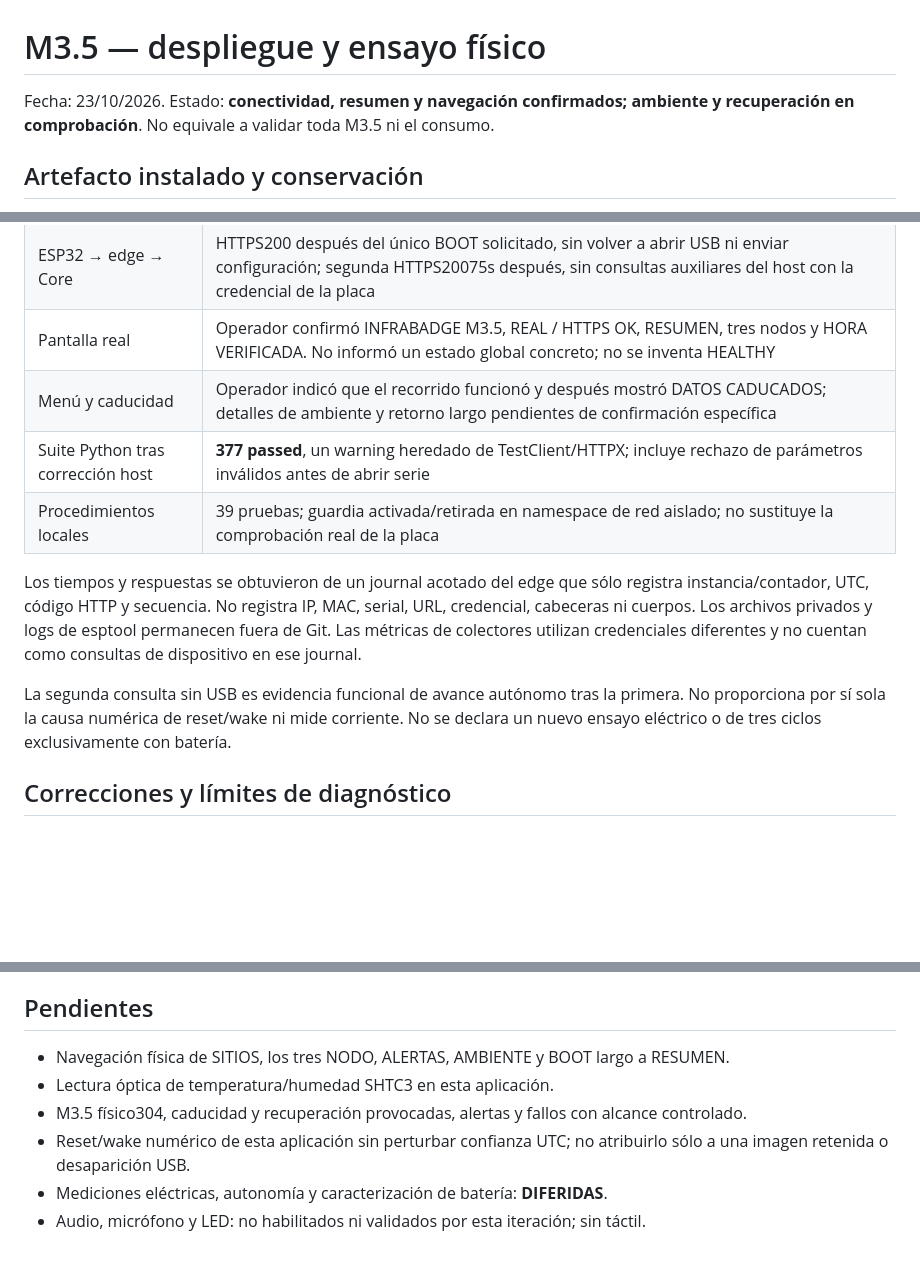
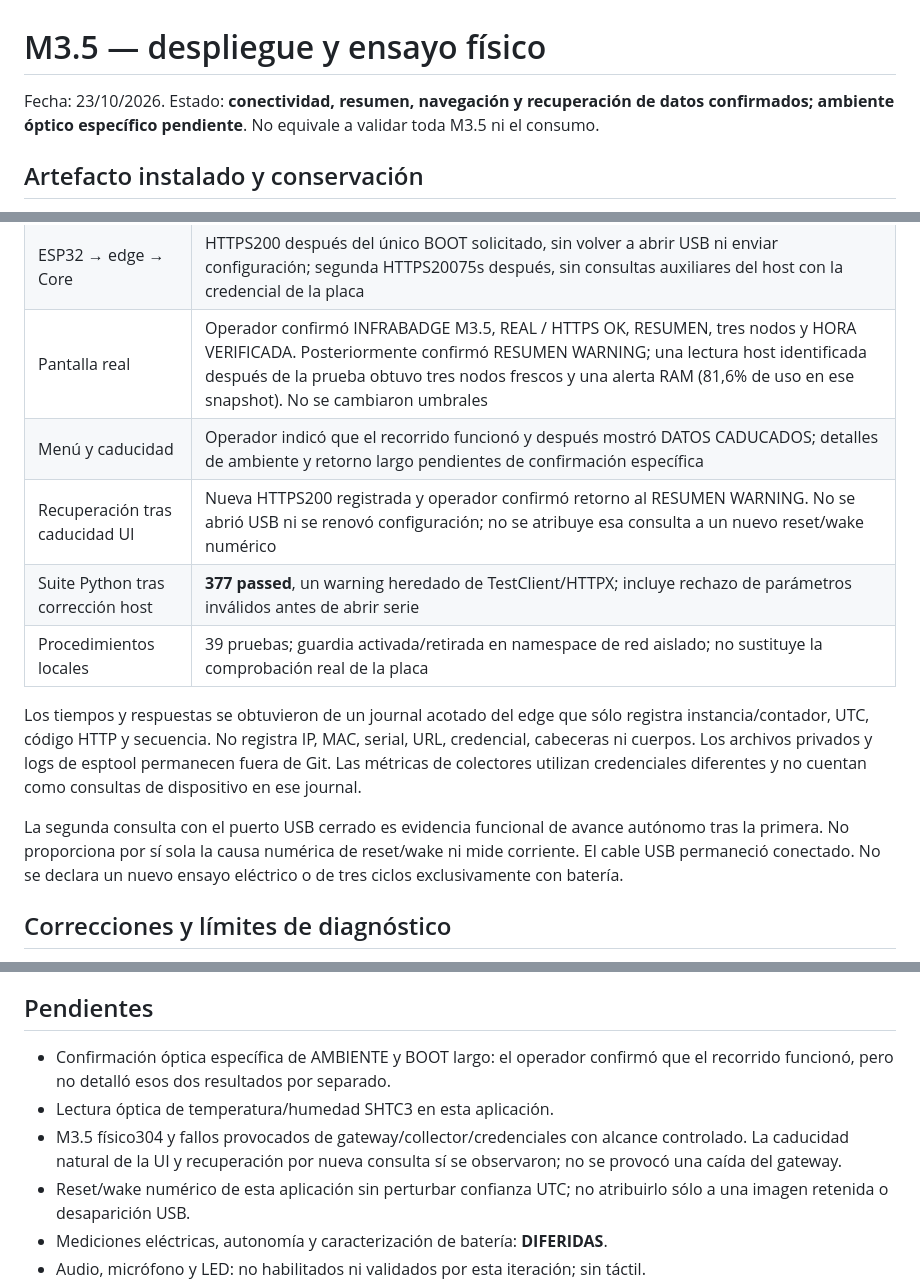
Before and after one commit to jnbntc/infrabadge, a Markdown page: docs/M3.5-PHYSICAL-RESULTS.md, 3 parts joined by grey strips. GitHub-like rendering; blank space fills up the shorter version.

Commit message:
docs: confirm M3.5 expiry recovery and RAM warning

```diff
--- a/docs/M3.5-PHYSICAL-RESULTS.md
+++ b/docs/M3.5-PHYSICAL-RESULTS.md
@@ -1,6 +1,6 @@
 # M3.5 — despliegue y ensayo físico
 
-Fecha: 23/10/2026. Estado: **conectividad, resumen y navegación confirmados; ambiente y recuperación en comprobación**. No equivale a validar toda M3.5 ni el consumo.
+Fecha: 23/10/2026. Estado: **conectividad, resumen, navegación y recuperación de datos confirmados; ambiente óptico específico pendiente**. No equivale a validar toda M3.5 ni el consumo.
 
 ## Artefacto instalado y conservación
 
@@ -32,8 +32,9 @@ previo de NVS. No se restauró fábrica ni M3.
 | Renovación adicional | Autorización específica posterior; una renovación de UTC/configuración y captura de los códigos en la misma conexión; sin nueva carga |
 | Fedora cableada | Wi-Fi desconectada conservando su perfil, conforme a la preferencia del operador; HTTPS con tres nodos frescos comprobado tras estabilización; sin cambiar DNS, VPN, rutas principales ni perfiles de NetworkManager |
 | ESP32 → edge → Core | HTTPS200 después del único BOOT solicitado, sin volver a abrir USB ni enviar configuración; segunda HTTPS20075s después, sin consultas auxiliares del host con la credencial de la placa |
-| Pantalla real | Operador confirmó INFRABADGE M3.5, REAL / HTTPS OK, RESUMEN, tres nodos y HORA VERIFICADA. No informó un estado global concreto; no se inventa HEALTHY |
+| Pantalla real | Operador confirmó INFRABADGE M3.5, REAL / HTTPS OK, RESUMEN, tres nodos y HORA VERIFICADA. Posteriormente confirmó RESUMEN WARNING; una lectura host identificada después de la prueba obtuvo tres nodos frescos y una alerta RAM (81,6% de uso en ese snapshot). No se cambiaron umbrales |
 | Menú y caducidad | Operador indicó que el recorrido funcionó y después mostró DATOS CADUCADOS; detalles de ambiente y retorno largo pendientes de confirmación específica |
+| Recuperación tras caducidad UI | Nueva HTTPS200 registrada y operador confirmó retorno al RESUMEN WARNING. No se abrió USB ni se renovó configuración; no se atribuye esa consulta a un nuevo reset/wake numérico |
 | Suite Python tras corrección host | **377 passed**, un warning heredado de TestClient/HTTPX; incluye rechazo de parámetros inválidos antes de abrir serie |
 | Procedimientos locales | 39 pruebas; guardia activada/retirada en namespace de red aislado; no sustituye la comprobación real de la placa |
 
@@ -43,9 +44,9 @@ serial, URL, credencial, cabeceras ni cuerpos. Los archivos privados y logs de
 esptool permanecen fuera de Git. Las métricas de colectores utilizan credenciales
 diferentes y no cuentan como consultas de dispositivo en ese journal.
 
-La segunda consulta sin USB es evidencia funcional de avance autónomo tras la
+La segunda consulta con el puerto USB cerrado es evidencia funcional de avance autónomo tras la
 primera. No proporciona por sí sola la causa numérica de reset/wake ni mide corriente.
-No se declara un nuevo ensayo eléctrico o de tres ciclos exclusivamente con batería.
+El cable USB permaneció conectado. No se declara un nuevo ensayo eléctrico o de tres ciclos exclusivamente con batería.
 
 ## Correcciones y límites de diagnóstico
 
@@ -98,9 +99,9 @@ La ventana interactiva no consulta continuamente la red. Si el snapshot vence du
 
 ## Pendientes
 
-- Navegación física de SITIOS, los tres NODO, ALERTAS, AMBIENTE y BOOT largo a RESUMEN.
+- Confirmación óptica específica de AMBIENTE y BOOT largo: el operador confirmó que el recorrido funcionó, pero no detalló esos dos resultados por separado.
 - Lectura óptica de temperatura/humedad SHTC3 en esta aplicación.
-- M3.5 físico304, caducidad y recuperación provocadas, alertas y fallos con alcance controlado.
+- M3.5 físico304 y fallos provocados de gateway/collector/credenciales con alcance controlado. La caducidad natural de la UI y recuperación por nueva consulta sí se observaron; no se provocó una caída del gateway.
 - Reset/wake numérico de esta aplicación sin perturbar confianza UTC; no atribuirlo sólo a una imagen retenida o desaparición USB.
 - Mediciones eléctricas, autonomía y caracterización de batería: **DIFERIDAS**.
 - Audio, micrófono y LED: no habilitados ni validados por esta iteración; sin táctil.
```
Also changed, not shown: AGENTS.md (+4 -3 lines), docs/M3.5-VALIDATION.md (+2 -2 lines).
